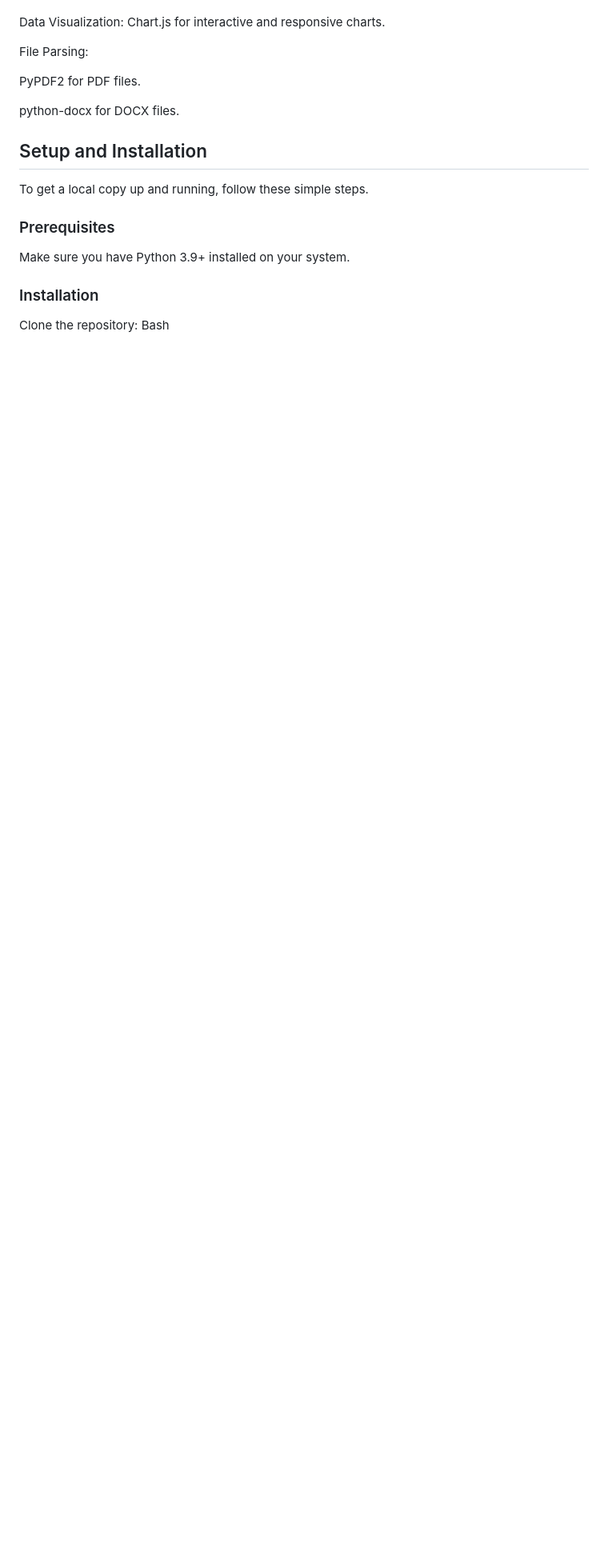
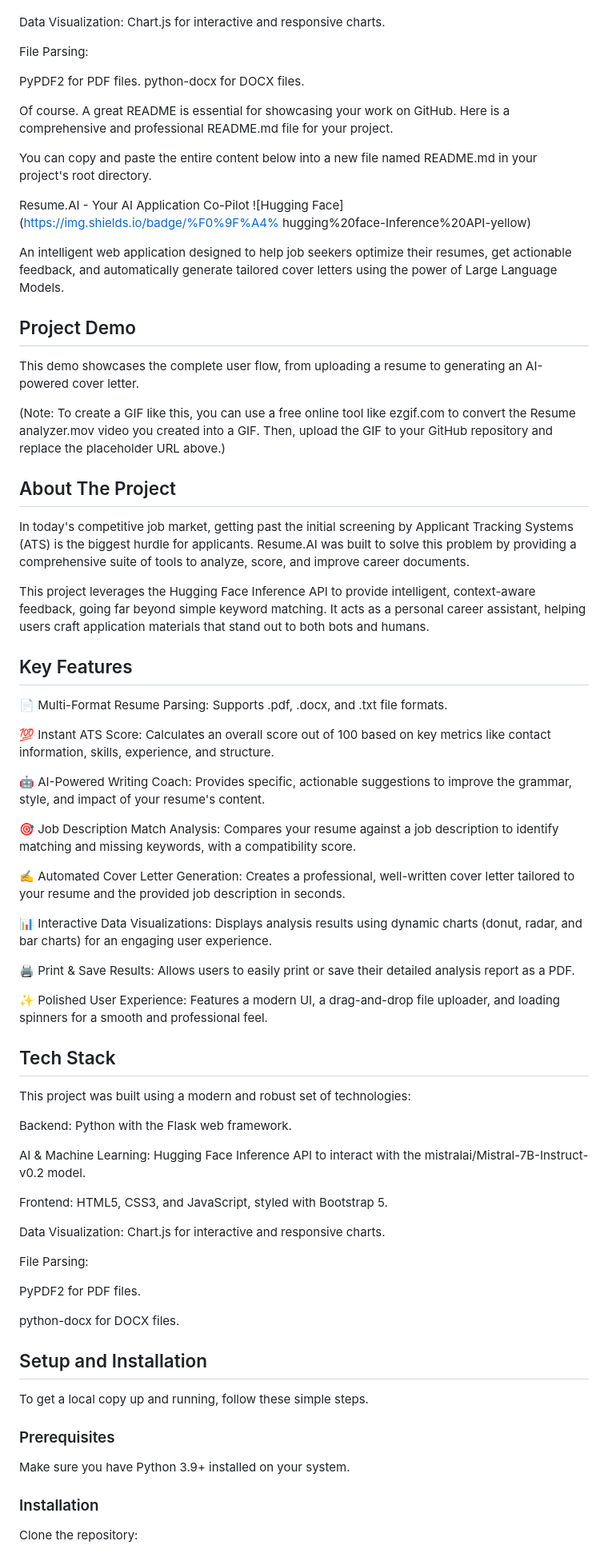
Before and after one commit to Arnav-11/Resume.AI, a Markdown page: README.md, the part around the change printed below. Shown: that part at 80% size. Drawn GitHub-style; blank space fills up the shorter version.

```diff
--- a/README.md
+++ b/README.md
@@ -86,6 +86,58 @@ Data Visualization: Chart.js for interactive and responsive charts.
 File Parsing:
 
 PyPDF2 for PDF files.
+python-docx for DOCX files.
+
+Of course. A great README is essential for showcasing your work on GitHub. Here is a comprehensive and professional README.md file for your project.
+
+You can copy and paste the entire content below into a new file named README.md in your project's root directory.
+
+Resume.AI - Your AI Application Co-Pilot
+  ![Hugging Face](https://img.shields.io/badge/%F0%9F%A4% hugging%20face-Inference%20API-yellow)
+
+An intelligent web application designed to help job seekers optimize their resumes, get actionable feedback, and automatically generate tailored cover letters using the power of Large Language Models.
+
+## Project Demo
+This demo showcases the complete user flow, from uploading a resume to generating an AI-powered cover letter.
+
+(Note: To create a GIF like this, you can use a free online tool like ezgif.com to convert the Resume analyzer.mov video you created into a GIF. Then, upload the GIF to your GitHub repository and replace the placeholder URL above.)
+
+## About The Project
+In today's competitive job market, getting past the initial screening by Applicant Tracking Systems (ATS) is the biggest hurdle for applicants. Resume.AI was built to solve this problem by providing a comprehensive suite of tools to analyze, score, and improve career documents.
+
+This project leverages the Hugging Face Inference API to provide intelligent, context-aware feedback, going far beyond simple keyword matching. It acts as a personal career assistant, helping users craft application materials that stand out to both bots and humans.
+
+## Key Features
+📄 Multi-Format Resume Parsing: Supports .pdf, .docx, and .txt file formats.
+
+💯 Instant ATS Score: Calculates an overall score out of 100 based on key metrics like contact information, skills, experience, and structure.
+
+🤖 AI-Powered Writing Coach: Provides specific, actionable suggestions to improve the grammar, style, and impact of your resume's content.
+
+🎯 Job Description Match Analysis: Compares your resume against a job description to identify matching and missing keywords, with a compatibility score.
+
+✍️ Automated Cover Letter Generation: Creates a professional, well-written cover letter tailored to your resume and the provided job description in seconds.
+
+📊 Interactive Data Visualizations: Displays analysis results using dynamic charts (donut, radar, and bar charts) for an engaging user experience.
+
+🖨️ Print & Save Results: Allows users to easily print or save their detailed analysis report as a PDF.
+
+✨ Polished User Experience: Features a modern UI, a drag-and-drop file uploader, and loading spinners for a smooth and professional feel.
+
+## Tech Stack
+This project was built using a modern and robust set of technologies:
+
+Backend: Python with the Flask web framework.
+
+AI & Machine Learning: Hugging Face Inference API to interact with the mistralai/Mistral-7B-Instruct-v0.2 model.
+
+Frontend: HTML5, CSS3, and JavaScript, styled with Bootstrap 5.
+
+Data Visualization: Chart.js for interactive and responsive charts.
+
+File Parsing:
+
+PyPDF2 for PDF files.
 
 python-docx for DOCX files.
 
```
Also changed, not shown: other parts of README.md (+23 -3 lines).
